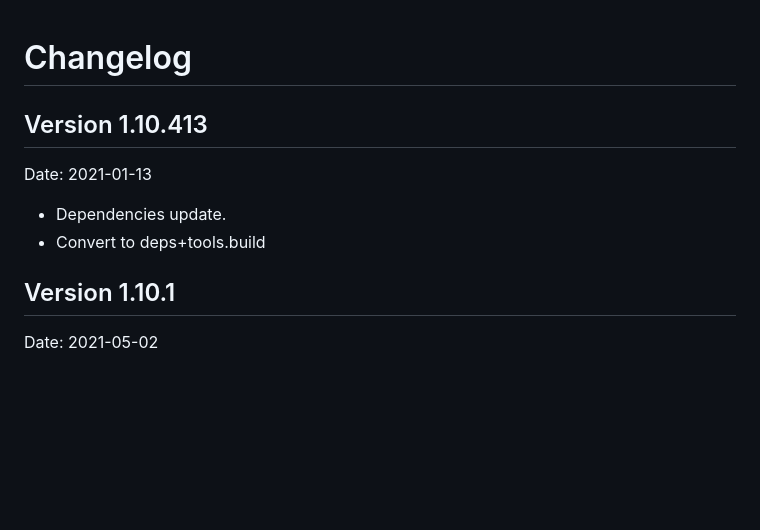
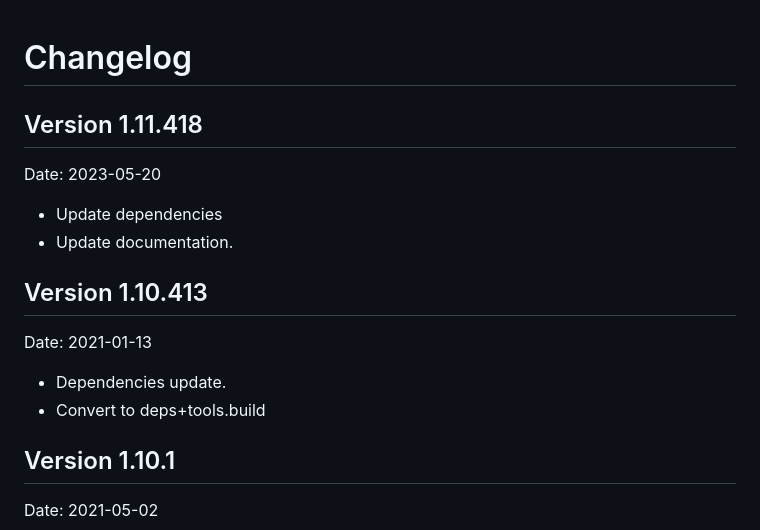
Before and after one commit to funcool/buddy-core, a Markdown page: CHANGES.md, the part around the change. GitHub-like rendering; blank space fills up the shorter version.

Commit message:
Add missing entry on the changelog

```diff
--- a/CHANGES.md
+++ b/CHANGES.md
@@ -1,4 +1,12 @@
 # Changelog
+
+## Version 1.11.418
+
+Date: 2023-05-20
+
+- Update dependencies
+- Update documentation.
+
 
 ## Version 1.10.413
 
@@ -6,6 +14,7 @@ Date: 2021-01-13
 
 - Dependencies update.
 - Convert to deps+tools.build
+
 
 ## Version 1.10.1
 
```
